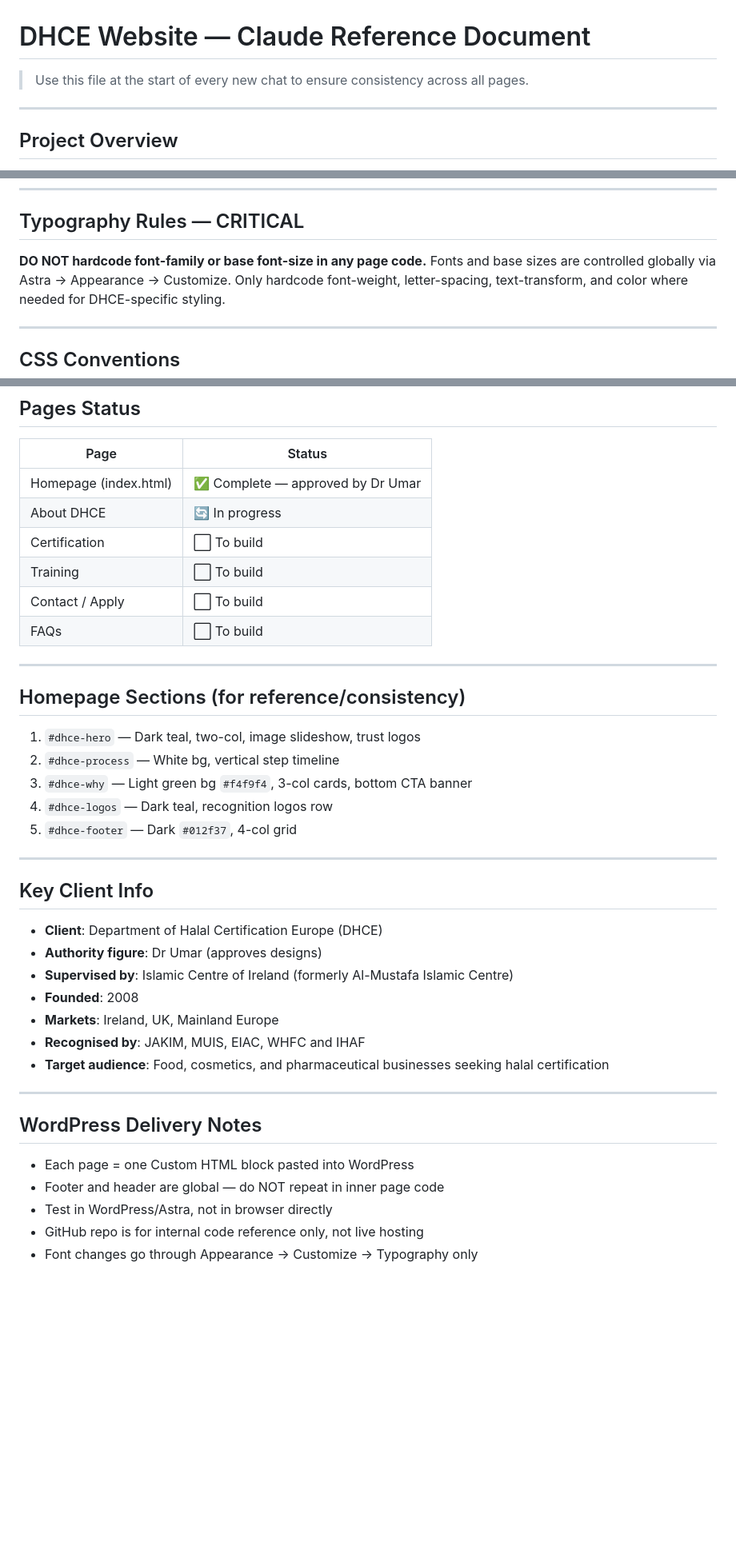
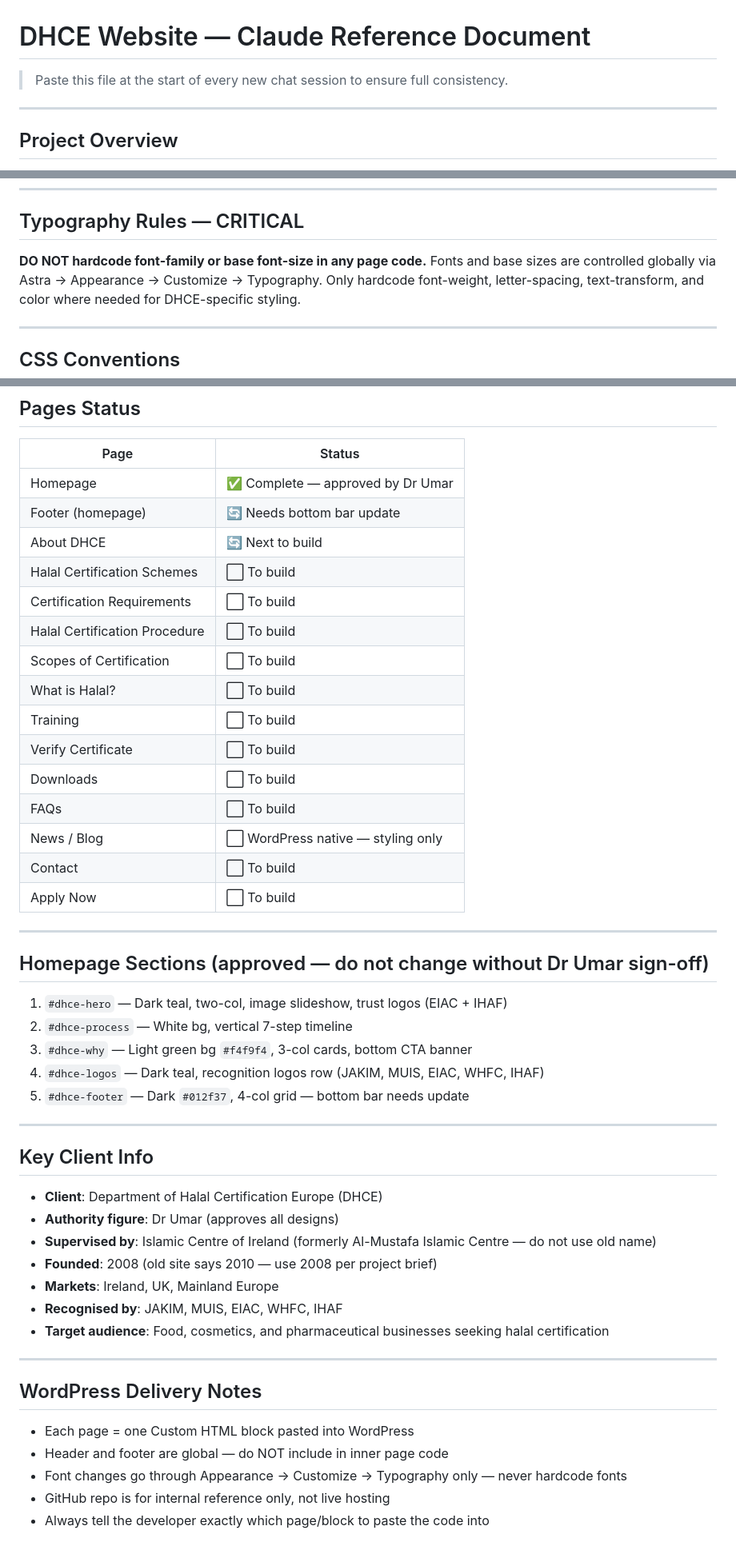
Before and after one commit to learning2codenowq/dhce-website, a Markdown page: branding.md, 3 parts joined by grey strips. Shown at 80% size. GitHub-like rendering; blank space fills up the shorter version.

Commit message:
updated branding

```diff
--- a/branding.md
+++ b/branding.md
@@ -1,5 +1,5 @@
 # DHCE Website — Claude Reference Document
-> Use this file at the start of every new chat to ensure consistency across all pages.
+> Paste this file at the start of every new chat session to ensure full consistency.
 
 ---
 
@@ -27,7 +27,7 @@ Dark footer:         #012f37
 
 ## Typography Rules — CRITICAL
 **DO NOT hardcode font-family or base font-size in any page code.**
-Fonts and base sizes are controlled globally via Astra → Appearance → Customize.
+Fonts and base sizes are controlled globally via Astra → Appearance → Customize → Typography.
 Only hardcode font-weight, letter-spacing, text-transform, and color where needed for DHCE-specific styling.
 
 ---
@@ -149,38 +205,47 @@ line-height: 1.75;
 ## Pages Status
 | Page | Status |
 |------|--------|
-| Homepage (index.html) | ✅ Complete — approved by Dr Umar |
-| About DHCE | 🔄 In progress |
-| Certification | ⬜ To build |
+| Homepage | ✅ Complete — approved by Dr Umar |
+| Footer (homepage) | 🔄 Needs bottom bar update |
+| About DHCE | 🔄 Next to build |
+| Halal Certification Schemes | ⬜ To build |
+| Certification Requirements | ⬜ To build |
+| Halal Certification Procedure | ⬜ To build |
+| Scopes of Certification | ⬜ To build |
+| What is Halal? | ⬜ To build |
 | Training | ⬜ To build |
-| Contact / Apply | ⬜ To build |
+| Verify Certificate | ⬜ To build |
+| Downloads | ⬜ To build |
 | FAQs | ⬜ To build |
+| News / Blog | ⬜ WordPress native — styling only |
+| Contact | ⬜ To build |
+| Apply Now | ⬜ To build |
 
 ---
 
-## Homepage Sections (for reference/consistency)
-1. `#dhce-hero` — Dark teal, two-col, image slideshow, trust logos
-2. `#dhce-process` — White bg, vertical step timeline
+## Homepage Sections (approved — do not change without Dr Umar sign-off)
+1. `#dhce-hero` — Dark teal, two-col, image slideshow, trust logos (EIAC + IHAF)
+2. `#dhce-process` — White bg, vertical 7-step timeline
 3. `#dhce-why` — Light green bg `#f4f9f4`, 3-col cards, bottom CTA banner
-4. `#dhce-logos` — Dark teal, recognition logos row
-5. `#dhce-footer` — Dark `#012f37`, 4-col grid
+4. `#dhce-logos` — Dark teal, recognition logos row (JAKIM, MUIS, EIAC, WHFC, IHAF)
+5. `#dhce-footer` — Dark `#012f37`, 4-col grid — bottom bar needs update
 
 ---
 
 ## Key Client Info
 - **Client**: Department of Halal Certification Europe (DHCE)
-- **Authority figure**: Dr Umar (approves designs)
-- **Supervised by**: Islamic Centre of Ireland (formerly Al-Mustafa Islamic Centre)
-- **Founded**: 2008
+- **Authority figure**: Dr Umar (approves all designs)
+- **Supervised by**: Islamic Centre of Ireland (formerly Al-Mustafa Islamic Centre — do not use old name)
+- **Founded**: 2008 (old site says 2010 — use 2008 per project brief)
 - **Markets**: Ireland, UK, Mainland Europe
-- **Recognised by**: JAKIM, MUIS, EIAC, WHFC and IHAF
+- **Recognised by**: JAKIM, MUIS, EIAC, WHFC, IHAF
 - **Target audience**: Food, cosmetics, and pharmaceutical businesses seeking halal certification
 
 ---
 
 ## WordPress Delivery Notes
 - Each page = one Custom HTML block pasted into WordPress
-- Footer and header are global — do NOT repeat in inner page code
-- Test in WordPress/Astra, not in browser directly
-- GitHub repo is for internal code reference only, not live hosting
-- Font changes go through Appearance → Customize → Typography only
+- Header and footer are global — do NOT include in inner page code
+- Font changes go through Appearance → Customize → Typography only — never hardcode fonts
+- GitHub repo is for internal reference only, not live hosting
+- Always tell the developer exactly which page/block to paste the code into
```
Also changed, not shown: other parts of branding.md (+56 -0 lines).
